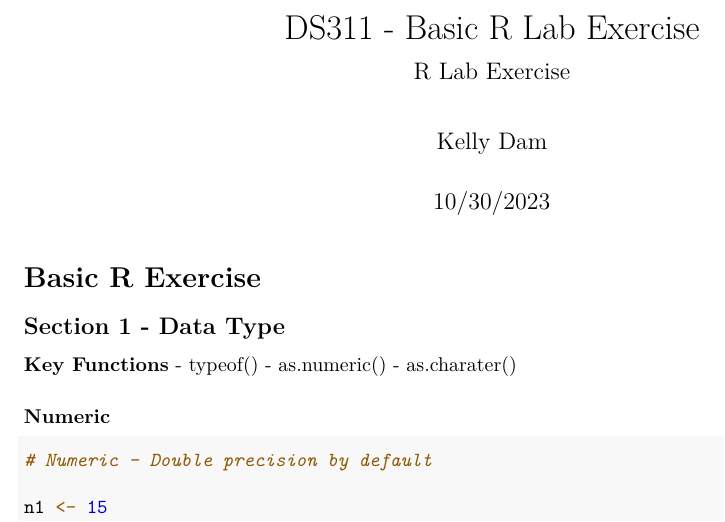
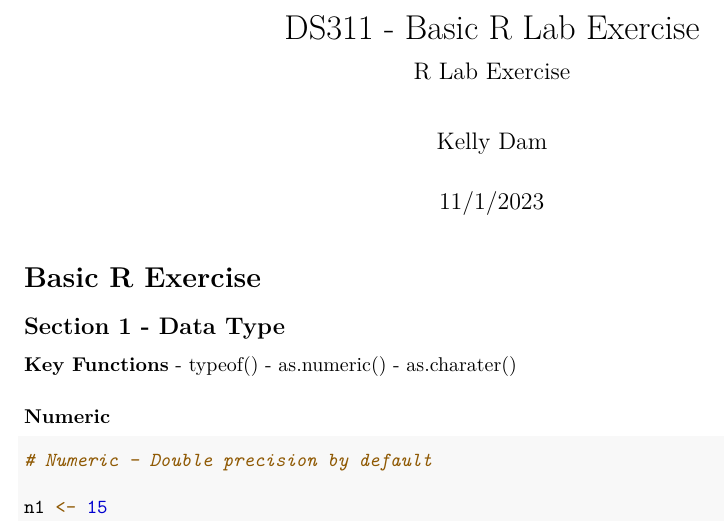
Before and after one commit to Kellyy63/R-HW, an R Markdown document (R_Lab_Exercise_1.Rmd): part of page 1 of 6, cut so that both start at the same text. Rendered offline with R 4.5, knitr and Pandoc, then LaTeX, with nearby package versions.

Commit message:
Update R_Lab_Exercise_1.Rmd

```diff
--- a/R_Lab_Exercise_1.Rmd
+++ b/R_Lab_Exercise_1.Rmd
@@ -1,7 +1,7 @@
 ---
 title: "DS311 - Basic R Lab Exercise"
 author: "Kelly Dam"
-date: "10/30/2023"
+date: "11/1/2023"
 output:
   pdf_document: default
   html_document: default
```
